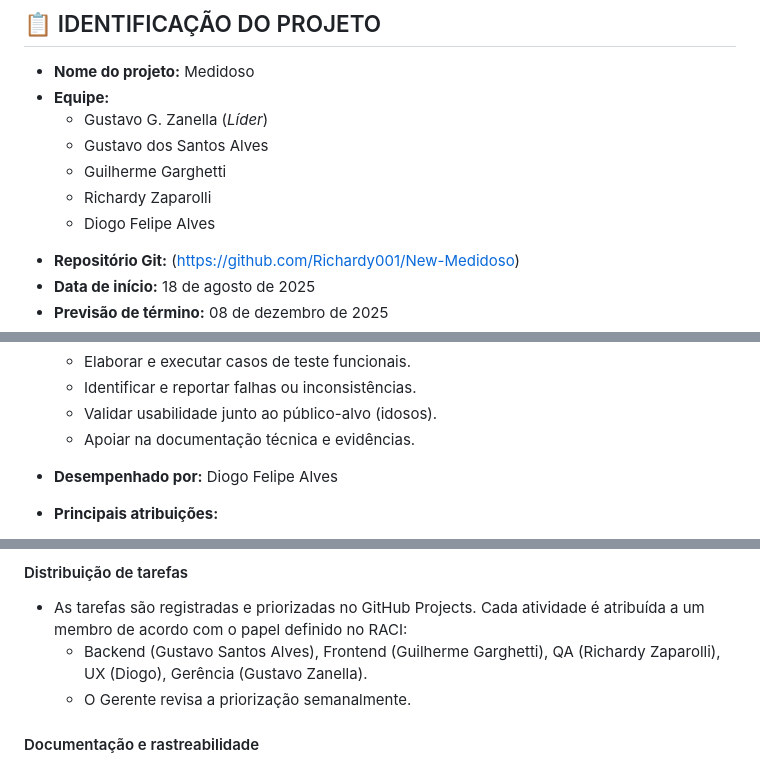
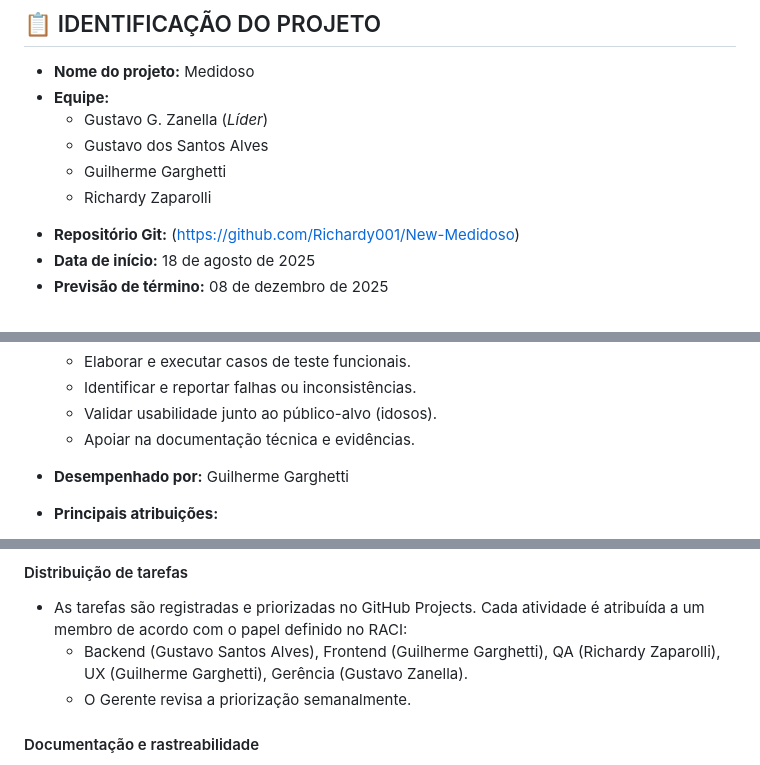
Before and after one commit to Richardy001/New-Medidoso, a Markdown page: plano_de_software.md, 3 parts joined by grey strips. Rendered like a GitHub page.

Commit message:
Revise team roles and responsibilities in documentation
Updated team member assignments and task distribution.

```diff
--- a/plano_de_software.md
+++ b/plano_de_software.md
@@ -10,7 +10,6 @@ O **Plano de Software** (PS) tem como propósito organizar e orientar o desenvol
   - Gustavo dos Santos Alves
   - Guilherme Garghetti
   - Richardy Zaparolli
-  - Diogo Felipe Alves
 
 * **Repositório Git:** (https://github.com/Richardy001/New-Medidoso)
 * **Data de início:** 18 de agosto de 2025
@@ -123,7 +122,7 @@ Integração com dispositivos de IoT (caixas de remédio inteligentes, smartwatc
   - Validar usabilidade junto ao público-alvo (idosos).
   - Apoiar na documentação técnica e evidências.
 
-- **Desempenhado por:** Diogo Felipe Alves
+- **Desempenhado por:** Guilherme Garghetti
 - **Principais atribuições:**
   - Criar protótipos e fluxos de navegação.
   - Realizar pesquisas rápidas de acessibilidade.
@@ -154,7 +153,7 @@ A equipe foi organizada em dois subgrupos principais:
 
 #### Distribuição de tarefas
   - As tarefas são registradas e priorizadas no GitHub Projects. Cada atividade é atribuída a um membro de acordo com o papel definido no RACI:
-    - Backend (Gustavo Santos Alves), Frontend (Guilherme Garghetti), QA (Richardy Zaparolli), UX (Diogo), Gerência (Gustavo Zanella).
+    - Backend (Gustavo Santos Alves), Frontend (Guilherme Garghetti), QA (Richardy Zaparolli), UX (Guilherme Garghetti), Gerência (Gustavo Zanella).
     - O Gerente revisa a priorização semanalmente.
 
 #### Documentação e rastreabilidade
```
